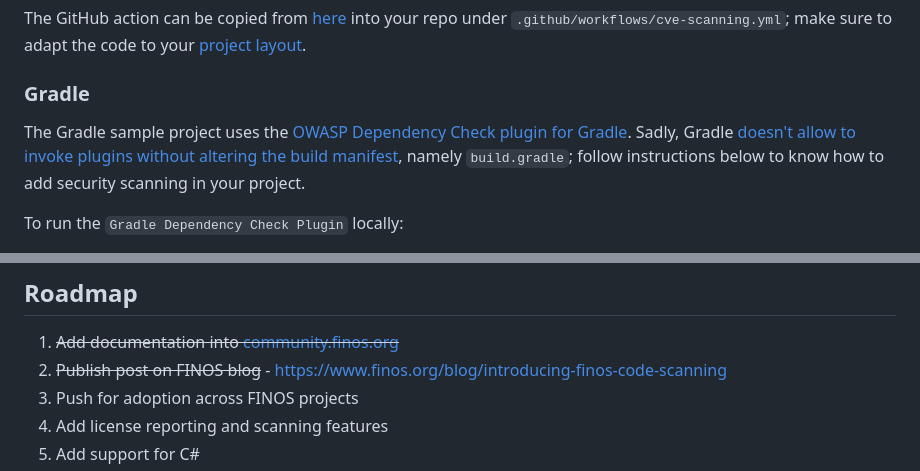
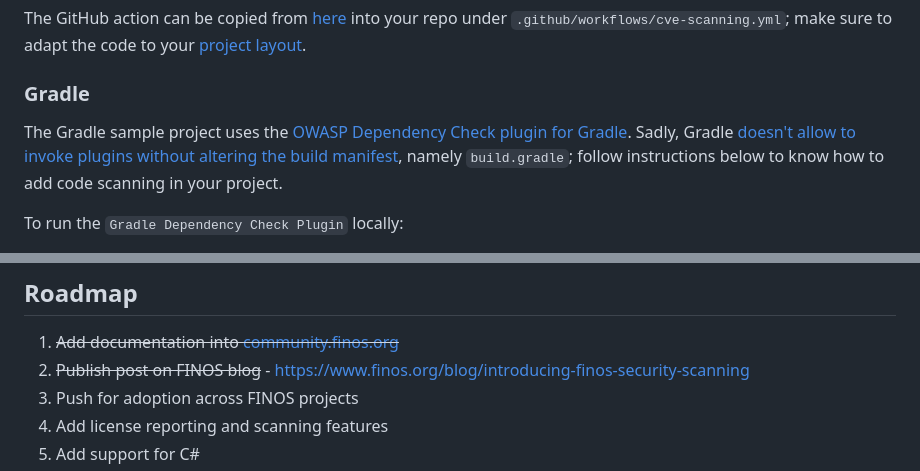
Before and after one commit to finos/code-scanning, a Markdown page: README.md, 2 parts joined by grey strips. GitHub-like rendering.

```diff
--- a/README.md
+++ b/README.md
@@ -157,7 +157,7 @@ The GitHub action can be copied from [here](.github/workflows/cve-scanning-maven
 
 ### Gradle
 
-The Gradle sample project uses the [OWASP Dependency Check plugin for Gradle](https://jeremylong.github.io/DependencyCheck/dependency-check-gradle/index.html). Sadly, Gradle [doesn't allow to invoke plugins without altering the build manifest](https://discuss.gradle.org/t/invoking-tasks-provided-by-a-plugin-without-altering-the-build-file/27235), namely `build.gradle`; follow instructions below to know how to add security scanning in your project.
+The Gradle sample project uses the [OWASP Dependency Check plugin for Gradle](https://jeremylong.github.io/DependencyCheck/dependency-check-gradle/index.html). Sadly, Gradle [doesn't allow to invoke plugins without altering the build manifest](https://discuss.gradle.org/t/invoking-tasks-provided-by-a-plugin-without-altering-the-build-file/27235), namely `build.gradle`; follow instructions below to know how to add code scanning in your project.
 
 To run the `Gradle Dependency Check Plugin` locally:
 1. Access the folder containing the `build.gradle` file
@@ -296,7 +296,7 @@ For more info about compliance requirements at FINOS, checkout our [Contribution
 
 ## Roadmap
 1. ~~Add documentation into [community.finos.org](community.finos.org)~~
-2. ~~Publish post on FINOS blog~~ - https://www.finos.org/blog/introducing-finos-code-scanning
+2. ~~Publish post on FINOS blog~~ - https://www.finos.org/blog/introducing-finos-security-scanning
 3. Push for adoption across FINOS projects
 4. Add license reporting and scanning features
 5. Add support for C#
```
Also changed, not shown: other parts of README.md (+3 -3 lines).
